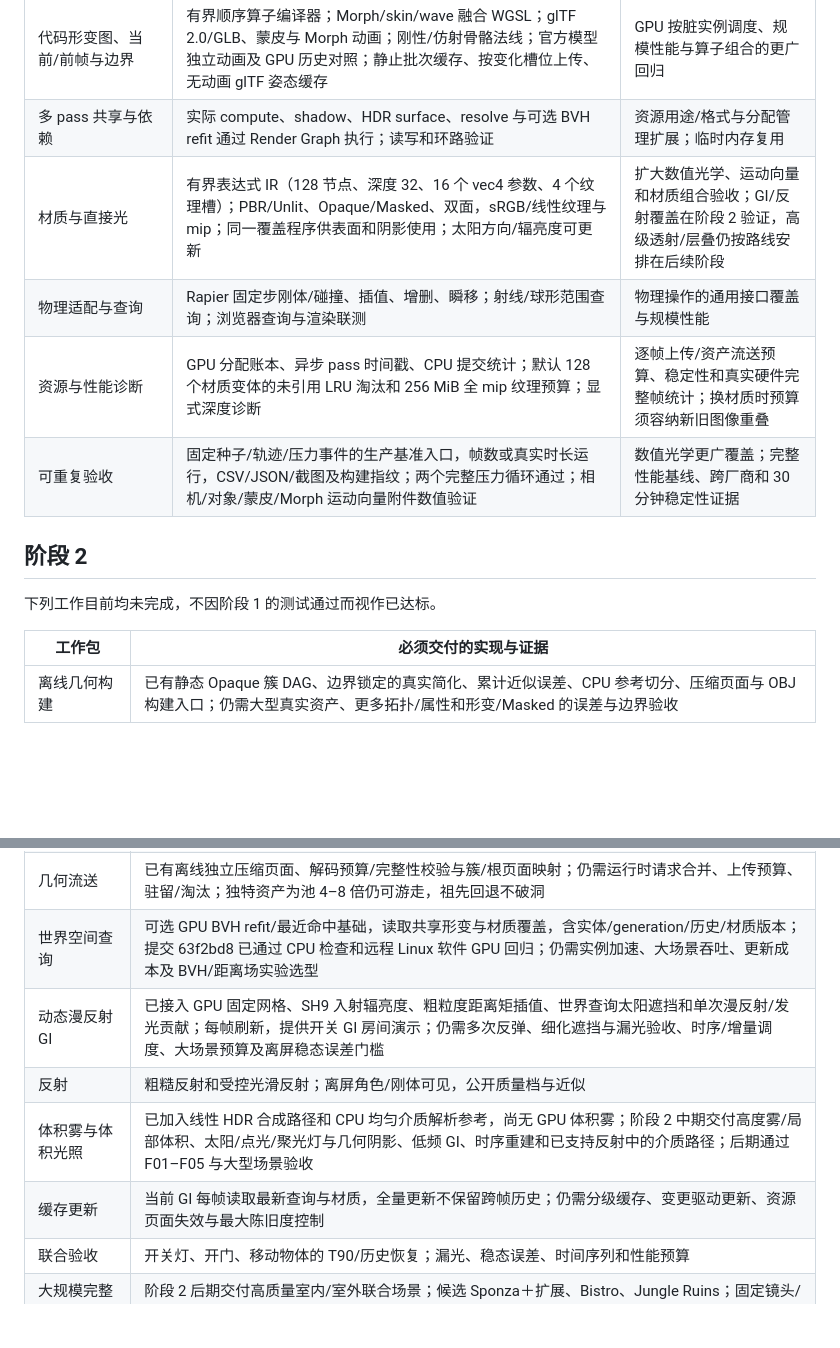
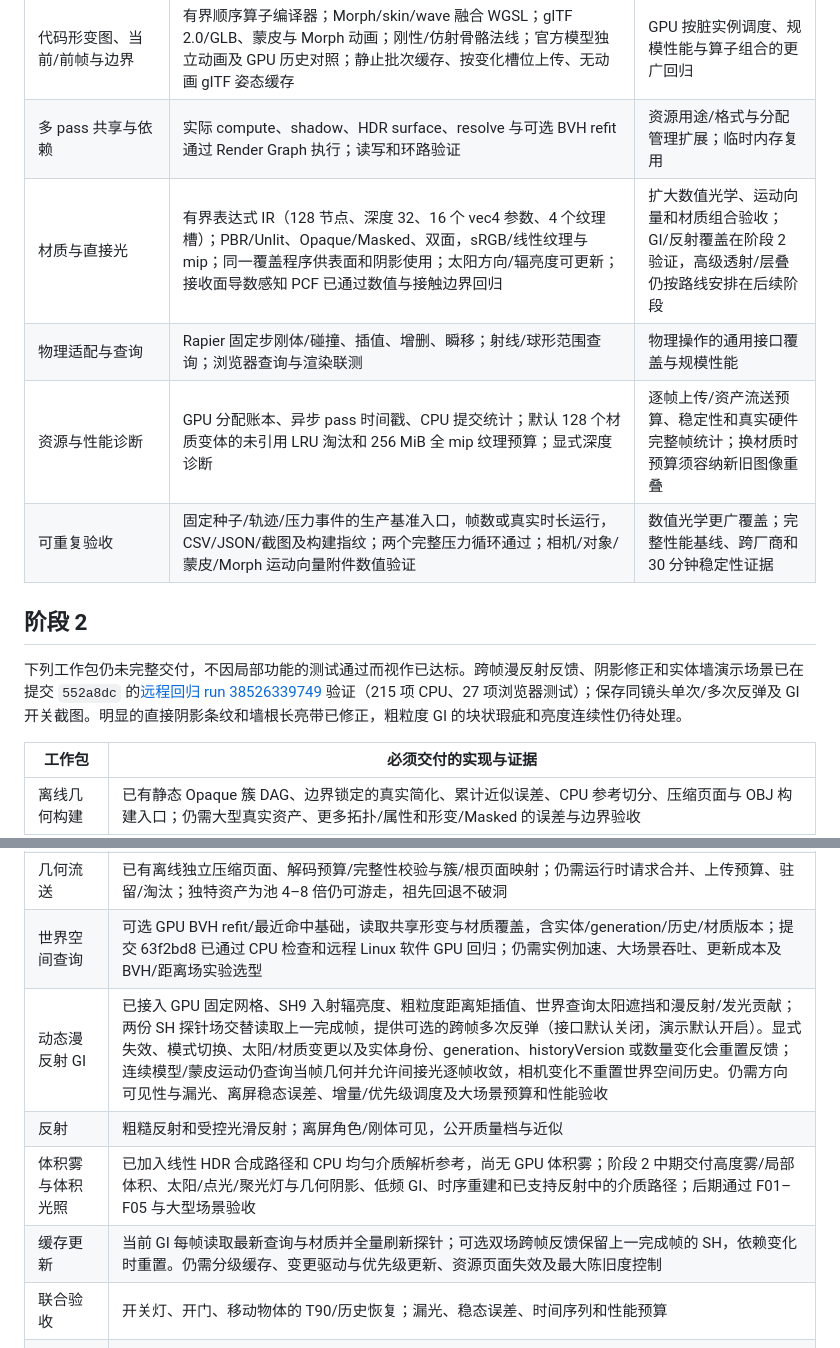
Before and after one commit to fomalhautb/real-engine, a Markdown page: docs/phase-1-2-status.md, 2 parts joined by grey strips. Rendered like a GitHub page; blank space fills up the shorter version.

Commit message:
docs: record GI feedback and sealed-scene validation [skip ci]

```diff
--- a/docs/phase-1-2-status.md
+++ b/docs/phase-1-2-status.md
@@ -10,14 +10,14 @@
 | 场景身份、generation、版本与增量变更 | SceneStore；DemoScene.commitFrame；快照隔离、增删复用和版本测试；异步原子换材质及参数更新接口 | 换材质与场景事件的更广联合回归、资源身份/失效语义 |
 | 代码形变图、当前/前帧与边界 | 有界顺序算子编译器；Morph/skin/wave 融合 WGSL；glTF 2.0/GLB、蒙皮与 Morph 动画；刚性/仿射骨骼法线；官方模型独立动画及 GPU 历史对照；静止批次缓存、按变化槽位上传、无动画 glTF 姿态缓存 | GPU 按脏实例调度、规模性能与算子组合的更广回归 |
 | 多 pass 共享与依赖 | 实际 compute、shadow、HDR surface、resolve 与可选 BVH refit 通过 Render Graph 执行；读写和环路验证 | 资源用途/格式与分配管理扩展；临时内存复用 |
-| 材质与直接光 | 有界表达式 IR（128 节点、深度 32、16 个 vec4 参数、4 个纹理槽）；PBR/Unlit、Opaque/Masked、双面，sRGB/线性纹理与 mip；同一覆盖程序供表面和阴影使用；太阳方向/辐亮度可更新 | 扩大数值光学、运动向量和材质组合验收；GI/反射覆盖在阶段 2 验证，高级透射/层叠仍按路线安排在后续阶段 |
+| 材质与直接光 | 有界表达式 IR（128 节点、深度 32、16 个 vec4 参数、4 个纹理槽）；PBR/Unlit、Opaque/Masked、双面，sRGB/线性纹理与 mip；同一覆盖程序供表面和阴影使用；太阳方向/辐亮度可更新；接收面导数感知 PCF 已通过数值与接触边界回归 | 扩大数值光学、运动向量和材质组合验收；GI/反射覆盖在阶段 2 验证，高级透射/层叠仍按路线安排在后续阶段 |
 | 物理适配与查询 | Rapier 固定步刚体/碰撞、插值、增删、瞬移；射线/球形范围查询；浏览器查询与渲染联测 | 物理操作的通用接口覆盖与规模性能 |
 | 资源与性能诊断 | GPU 分配账本、异步 pass 时间戳、CPU 提交统计；默认 128 个材质变体的未引用 LRU 淘汰和 256 MiB 全 mip 纹理预算；显式深度诊断 | 逐帧上传/资产流送预算、稳定性和真实硬件完整帧统计；换材质时预算须容纳新旧图像重叠 |
 | 可重复验收 | 固定种子/轨迹/压力事件的生产基准入口，帧数或真实时长运行，CSV/JSON/截图及构建指纹；两个完整压力循环通过；相机/对象/蒙皮/Morph 运动向量附件数值验证 | 数值光学更广覆盖；完整性能基线、跨厂商和 30 分钟稳定性证据 |
 
 ## 阶段 2
 
-下列工作目前均未完成，不因阶段 1 的测试通过而视作已达标。
+下列工作包仍未完整交付，不因局部功能的测试通过而视作已达标。跨帧漫反射反馈、阴影修正和实体墙演示场景已在提交 `552a8dc` 的[远程回归 run 38526339749](https://github.com/fomalhautb/real-engine/actions/runs/38526339749) 验证（215 项 CPU、27 项浏览器测试）；保存同镜头单次/多次反弹及 GI 开关截图。明显的直接阴影条纹和墙根长亮带已修正，粗粒度 GI 的块状瑕疵和亮度连续性仍待处理。
 
 | 工作包 | 必须交付的实现与证据 |
 | --- | --- |
@@ -25,10 +25,10 @@
 | GPU 可见性 | 已接入静态 Opaque 的驻留 GPU LOD、视锥剔除、索引压紧与间接绘制；提供实际簇稳定分色、LOD 层级、固定轨迹/暂停逐帧演示；仍需遮挡剔除、层级遍历优化、动态形变、页面驻留/祖先回退视图和更大场景验证 |
 | 几何流送 | 已有离线独立压缩页面、解码预算/完整性校验与簇/根页面映射；仍需运行时请求合并、上传预算、驻留/淘汰；独特资产为池 4–8 倍仍可游走，祖先回退不破洞 |
 | 世界空间查询 | 可选 GPU BVH refit/最近命中基础，读取共享形变与材质覆盖，含实体/generation/历史/材质版本；提交 63f2bd8 已通过 CPU 检查和远程 Linux 软件 GPU 回归；仍需实例加速、大场景吞吐、更新成本及 BVH/距离场实验选型 |
-| 动态漫反射 GI | 已接入 GPU 固定网格、SH9 入射辐亮度、粗粒度距离矩插值、世界查询太阳遮挡和单次漫反射/发光贡献；每帧刷新，提供开关 GI 房间演示；仍需多次反弹、细化遮挡与漏光验收、时序/增量调度、大场景预算及离屏稳态误差门槛 |
+| 动态漫反射 GI | 已接入 GPU 固定网格、SH9 入射辐亮度、粗粒度距离矩插值、世界查询太阳遮挡和漫反射/发光贡献；两份 SH 探针场交替读取上一完成帧，提供可选的跨帧多次反弹（接口默认关闭，演示默认开启）。显式失效、模式切换、太阳/材质变更以及实体身份、generation、historyVersion 或数量变化会重置反馈；连续模型/蒙皮运动仍查询当帧几何并允许间接光逐帧收敛，相机变化不重置世界空间历史。仍需方向可见性与漏光、离屏稳态误差、增量/优先级调度及大场景预算和性能验收 |
 | 反射 | 粗糙反射和受控光滑反射；离屏角色/刚体可见，公开质量档与近似 |
 | 体积雾与体积光照 | 已加入线性 HDR 合成路径和 CPU 均匀介质解析参考，尚无 GPU 体积雾；阶段 2 中期交付高度雾/局部体积、太阳/点光/聚光灯与几何阴影、低频 GI、时序重建和已支持反射中的介质路径；后期通过 F01–F05 与大型场景验收 |
-| 缓存更新 | 当前 GI 每帧读取最新查询与材质，全量更新不保留跨帧历史；仍需分级缓存、变更驱动更新、资源页面失效与最大陈旧度控制 |
+| 缓存更新 | 当前 GI 每帧读取最新查询与材质并全量刷新探针；可选双场跨帧反馈保留上一完成帧的 SH，依赖变化时重置。仍需分级缓存、变更驱动与优先级更新、资源页面失效及最大陈旧度控制 |
 | 联合验收 | 开关灯、开门、移动物体的 T90/历史恢复；漏光、稳态误差、时间序列和性能预算 |
 | 大规模完整场景与视觉交付 | 阶段 2 后期交付高质量室内/室外联合场景；候选 Sponza＋扩展、Bistro、Jungle Ruins；固定镜头/参考图、连续游走录屏、动态角色与物体、帧时间/内存及用户视觉验收，详见 benchmarks.md。每次新增可见成果在对话中展示实际截图或视频，并注明实现范围 |
 
```
Also changed, not shown: docs/implementation.md (+1 -1 lines).
